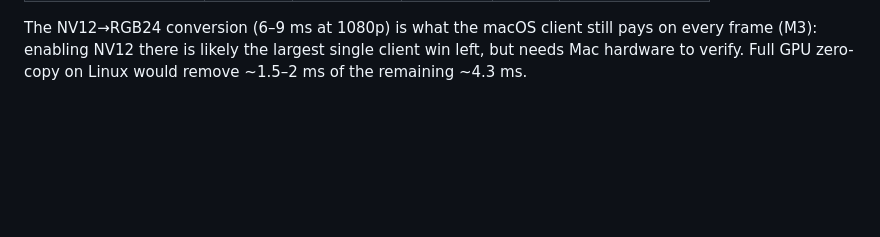
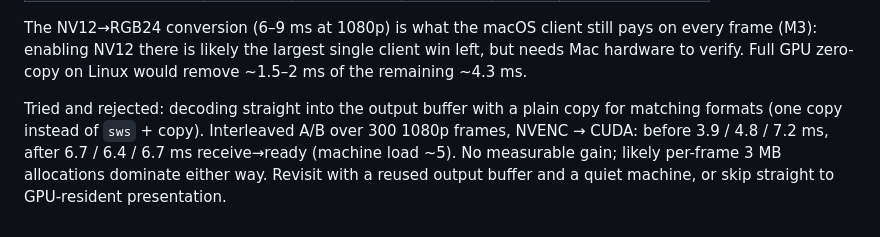
Before and after one commit to ejb1123/teleport, a Markdown page: docs/review-2026-10.md, the part around the change. Drawn GitHub-style; blank space fills up the shorter version.

Commit message:
Record rejected decode-copy experiment
Co-Authored-By: Claude Opus 5.5 <noreply@anthropic.com>

```diff
--- a/docs/review-2026-10.md
+++ b/docs/review-2026-10.md
@@ -222,3 +222,10 @@ The NV12→RGB24 conversion (6–9 ms at 1080p) is what the macOS client still
 pays on every frame (M3): enabling NV12 there is likely the largest single
 client win left, but needs Mac hardware to verify. Full GPU zero-copy on
 Linux would remove ~1.5–2 ms of the remaining ~4.3 ms.
+
+Tried and rejected: decoding straight into the output buffer with a plain copy
+for matching formats (one copy instead of `sws` + copy). Interleaved A/B over
+300 1080p frames, NVENC → CUDA: before 3.9 / 4.8 / 7.2 ms, after 6.7 / 6.4 /
+6.7 ms receive→ready (machine load ~5). No measurable gain; likely per-frame
+3 MB allocations dominate either way. Revisit with a reused output buffer and
+a quiet machine, or skip straight to GPU-resident presentation.
```
